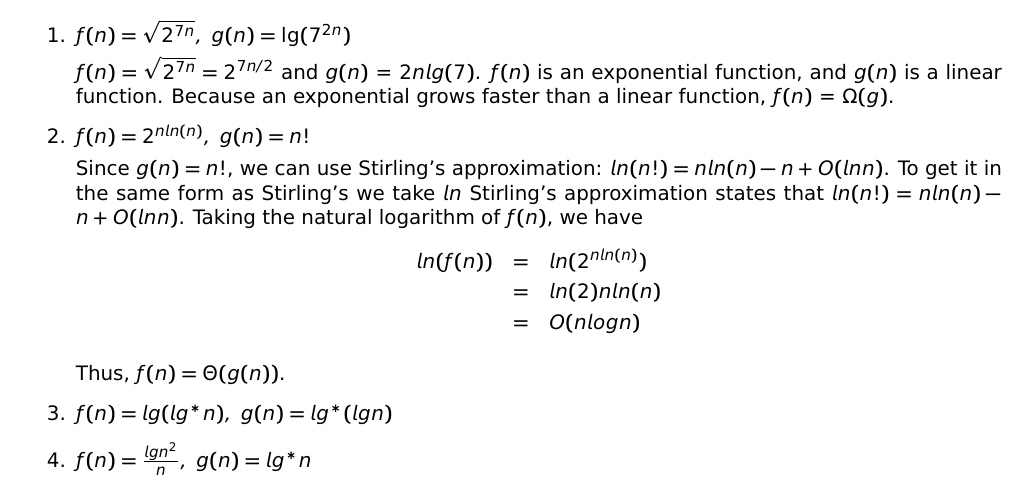
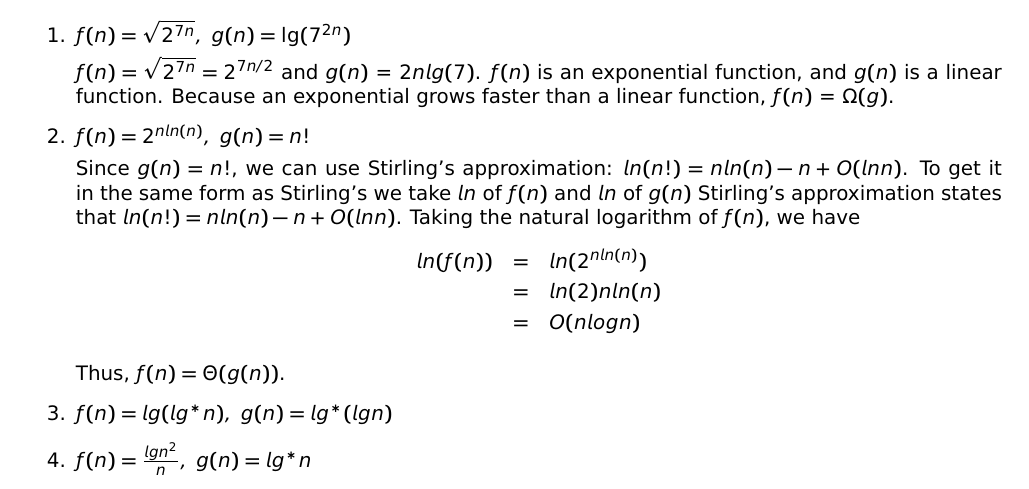
Before and after one commit to j21wang/algo1, a LaTeX problem sheet (hw1.tex): part of page 1 of 5, cut so that both start at the same text. Compiled offline with pdfLaTeX.

```diff
--- a/hw1.tex
+++ b/hw1.tex
@@ -68,7 +68,7 @@
 
 \item $f(n) = 2^{nln(n)},\ g(n) = n!$
 
-Since $g(n) = n!$, we can use Stirling's approximation: $ln(n!) = n ln(n) - n + O(ln n)$. To get it in the same form as Stirling's we take $ln$
+Since $g(n) = n!$, we can use Stirling's approximation: $ln(n!) = n ln(n) - n + O(ln n)$. To get it in the same form as Stirling's we take $ln$ of $f(n)$ and $ln$ of $g(n)$
 Stirling's approximation states that $ln(n!) = n ln(n) - n + O(ln n)$. Taking
 the natural logarithm of $f(n)$, we have
 \begin{eqnarray*}
```
Also changed, not shown: hw1.pdf (added), 1 other file.
